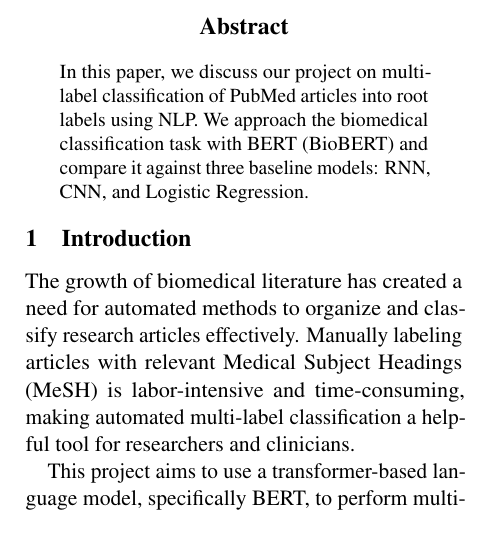
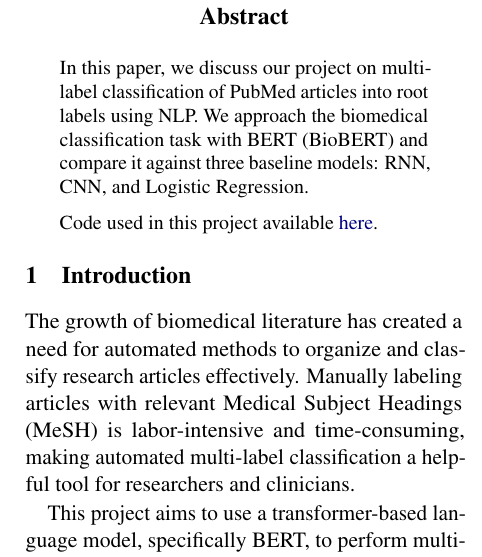
Before and after one commit to jktjia/PubMed-Multilabel-Classifiction, a LaTeX paper (report/report.tex): part of one column of page 1 of 7, cut so that both start at the same text. Compiled offline with pdfLaTeX.

Commit message:
link to repo in report

```diff
--- a/report/report.tex
+++ b/report/report.tex
@@ -71,6 +71,8 @@
 	In this paper, we discuss our project on multi-label classification of PubMed articles into
 	root labels using NLP. We approach the biomedical classification task with BERT (BioBERT)
 	and compare it against three baseline models: RNN, CNN, and Logistic Regression.
+
+	Code used in this project available \href{https://github.com/jktjia/PubMed-Multilabel-Classifiction/}{here}.
 \end{abstract}
 
 \section{Introduction}
```
Also changed, not shown: report/report.pdf.
